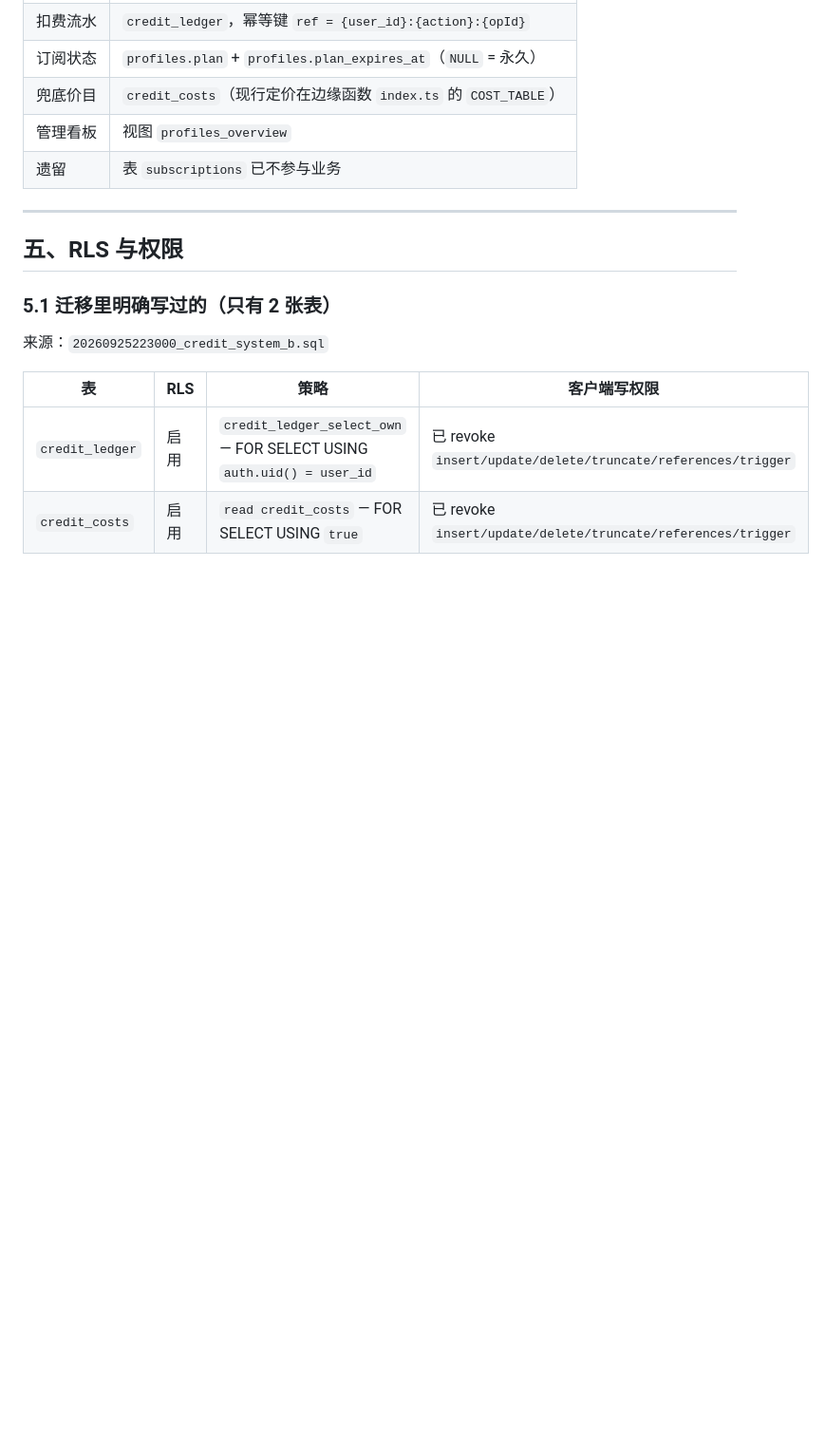
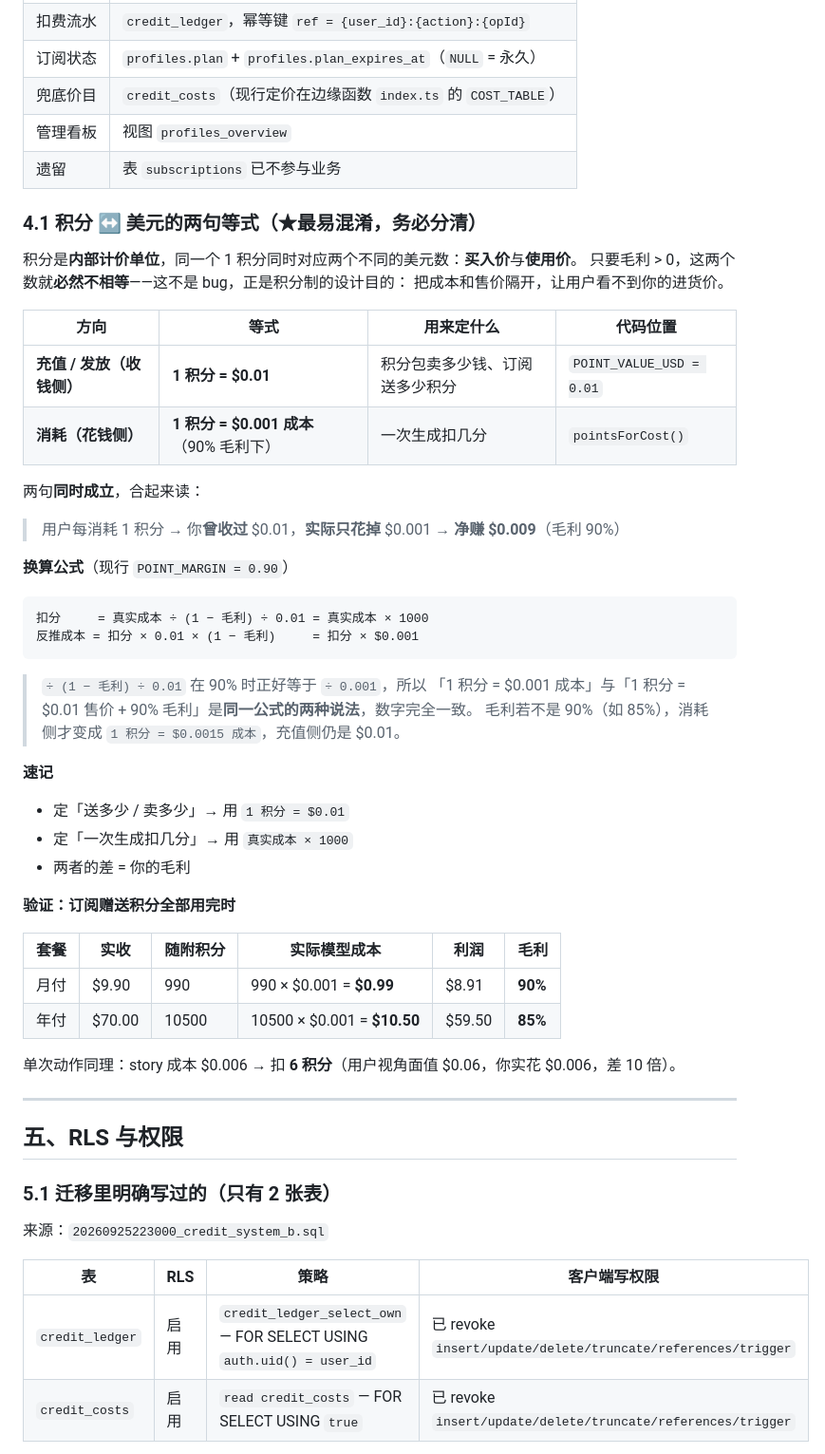
Before and after one commit to miaoyu094878-debug/xianhuaapp-zhengshi, a Markdown page: supabase/SCHEMA.md, the part around the change. Shown at 95% size. GitHub-like rendering; blank space fills up the shorter version.

Commit message:
feat: update workspace
Co-authored-by: traeagent <traeagent@users.noreply.github.com>

````diff
--- a/supabase/SCHEMA.md
+++ b/supabase/SCHEMA.md
@@ -243,6 +243,47 @@ select p.id, p.name, p.area, p.desire, p.created_at, p.updated_at, p.email, p.pl
 | 管理看板 | 视图 `profiles_overview` |
 | 遗留 | 表 `subscriptions` 已不参与业务 |
 
+### 4.1 积分 ↔ 美元的两句等式（★最易混淆，务必分清）
+
+积分是**内部计价单位**，同一个 1 积分同时对应两个不同的美元数：**买入价**与**使用价**。
+只要毛利 > 0，这两个数就**必然不相等**——这不是 bug，正是积分制的设计目的：
+把成本和售价隔开，让用户看不到你的进货价。
+
+| 方向 | 等式 | 用来定什么 | 代码位置 |
+|---|---|---|---|
+| **充值 / 发放（收钱侧）** | **1 积分 = $0.01** | 积分包卖多少钱、订阅送多少积分 | `POINT_VALUE_USD = 0.01` |
+| **消耗（花钱侧）** | **1 积分 = $0.001 成本**（90% 毛利下） | 一次生成扣几分 | `pointsForCost()` |
+
+两句**同时成立**，合起来读：
+
+> 用户每消耗 1 积分 → 你**曾收过** $0.01，**实际只花掉** $0.001 → **净赚 $0.009**（毛利 90%）
+
+**换算公式**（现行 `POINT_MARGIN = 0.90`）
+
+```
+扣分     = 真实成本 ÷ (1 − 毛利) ÷ 0.01 = 真实成本 × 1000
+反推成本 = 扣分 × 0.01 × (1 − 毛利)     = 扣分 × $0.001
+```
+
+> `÷ (1 − 毛利) ÷ 0.01` 在 90% 时正好等于 `÷ 0.001`，所以
+> 「1 积分 = $0.001 成本」与「1 积分 = $0.01 售价 + 90% 毛利」是**同一公式的两种说法**，数字完全一致。
+> 毛利若不是 90%（如 85%），消耗侧才变成 `1 积分 = $0.0015 成本`，充值侧仍是 $0.01。
+
+**速记**
+
+- 定「送多少 / 卖多少」→ 用 `1 积分 = $0.01`
+- 定「一次生成扣几分」→ 用 `真实成本 × 1000`
+- 两者的差 = 你的毛利
+
+**验证：订阅赠送积分全部用完时**
+
+| 套餐 | 实收 | 随附积分 | 实际模型成本 | 利润 | 毛利 |
+|---|---|---|---|---|---|
+| 月付 | $9.90 | 990 | 990 × $0.001 = **$0.99** | $8.91 | **90%** |
+| 年付 | $70.00 | 10500 | 10500 × $0.001 = **$10.50** | $59.50 | **85%** |
+
+单次动作同理：story 成本 $0.006 → 扣 **6 积分**（用户视角面值 $0.06，你实花 $0.006，差 10 倍）。
+
 ---
 
 ## 五、RLS 与权限
````
